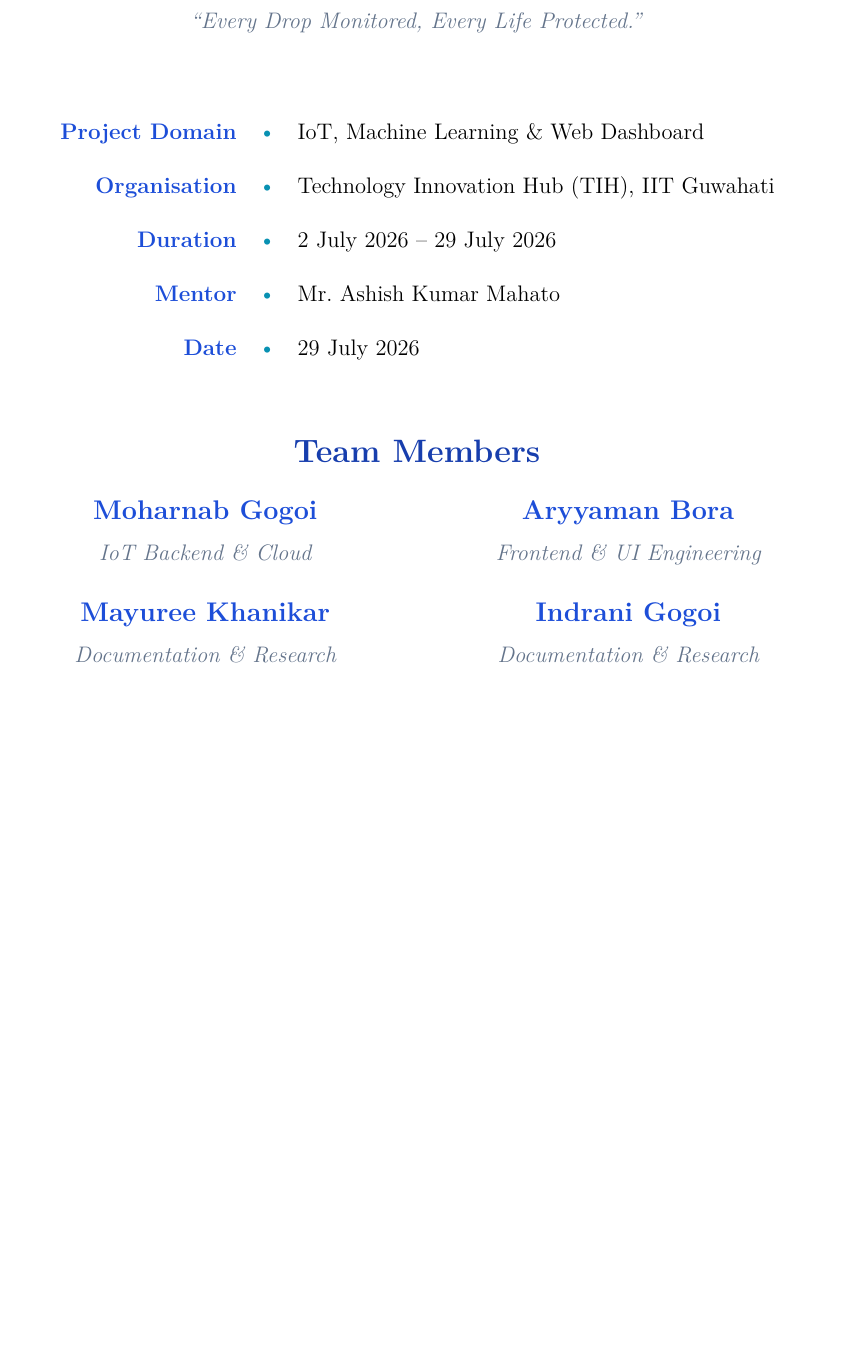
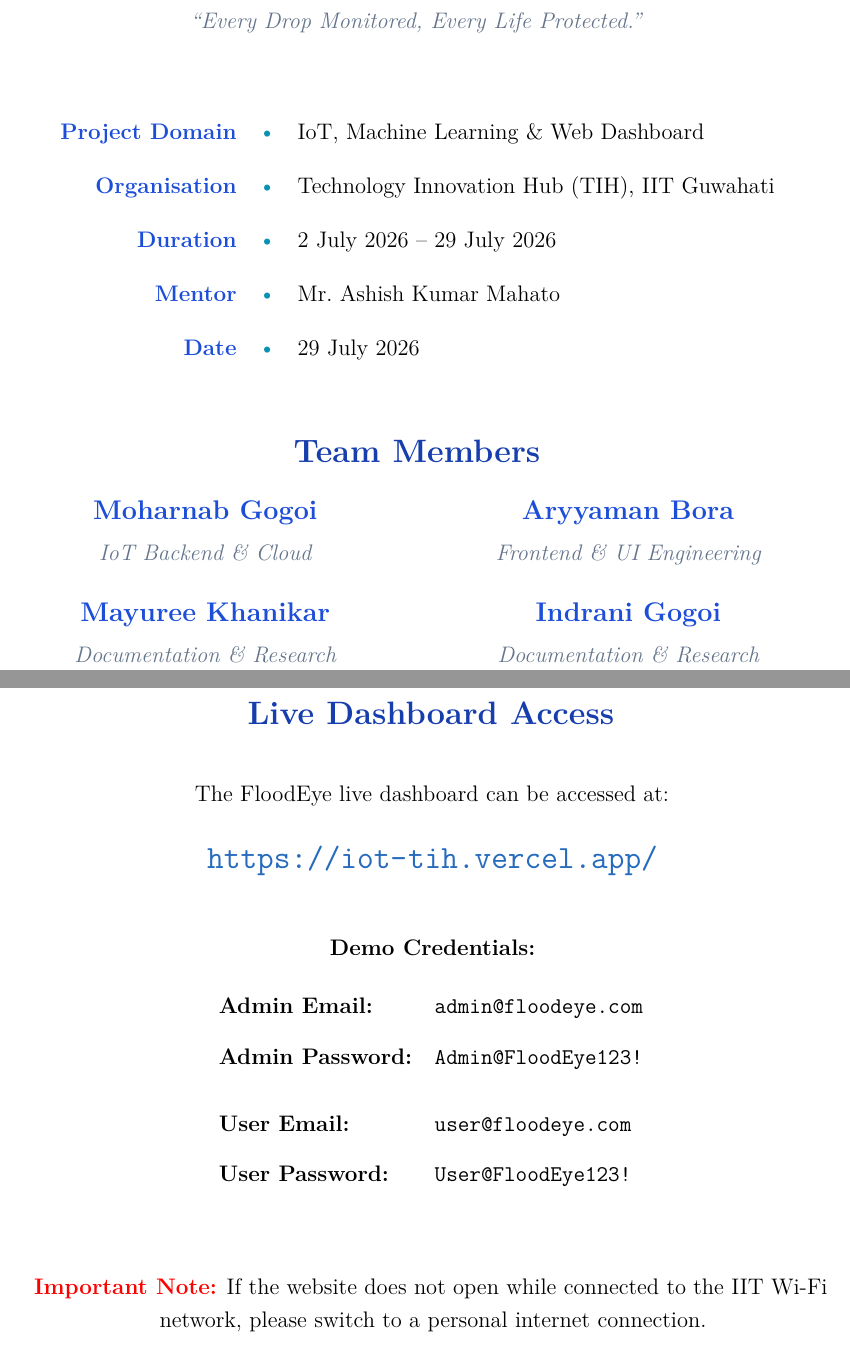
Before and after one commit to EnderMRG/IOT-TIH, a LaTeX document (report/main.tex, which reads report/chapters/00_cover.tex): part of page 1 of 111 before the commit and two parts of pages 1 and 2 of 112 after it, the two joined at a grey line, cut so that both start at the same text, the shorter picture padded with empty space. Compiled offline with pdfLaTeX.

Commit message:
readme and report update

```diff
--- a/report/chapters/00_cover.tex
+++ b/report/chapters/00_cover.tex
@@ -66,3 +66,25 @@
 \restoregeometry
 \end{titlepage}
 \clearpage
+
+\thispagestyle{empty}
+\vspace*{5cm}
+\begin{center}
+  {\Large\bfseries\color{FloodBlue!80!black} Live Dashboard Access}\\[0.8cm]
+
+  The FloodEye live dashboard can be accessed at:\\[0.3cm]
+  \Large \url{https://iot-tih.vercel.app/}\\[1cm]
+
+  \normalsize
+  \textbf{Demo Credentials:}\\[0.4cm]
+  \renewcommand{\arraystretch}{1.5}
+  \begin{tabular}{>{\bfseries}l l}
+    Admin Email: & \texttt{admin@floodeye.com} \\
+    Admin Password: & \texttt{Admin@FloodEye123!} \\[0.3cm]
+    User Email: & \texttt{user@floodeye.com} \\
+    User Password: & \texttt{User@FloodEye123!} \\
+  \end{tabular}\\[1.5cm]
+
+  \textcolor{red}{\textbf{Important Note:}} If the website does not open while connected to the IIT Wi-Fi network, please switch to a personal internet connection.
+\end{center}
+\clearpage
```
Also changed, not shown: README.md, report/main.pdf, 2 other files.
